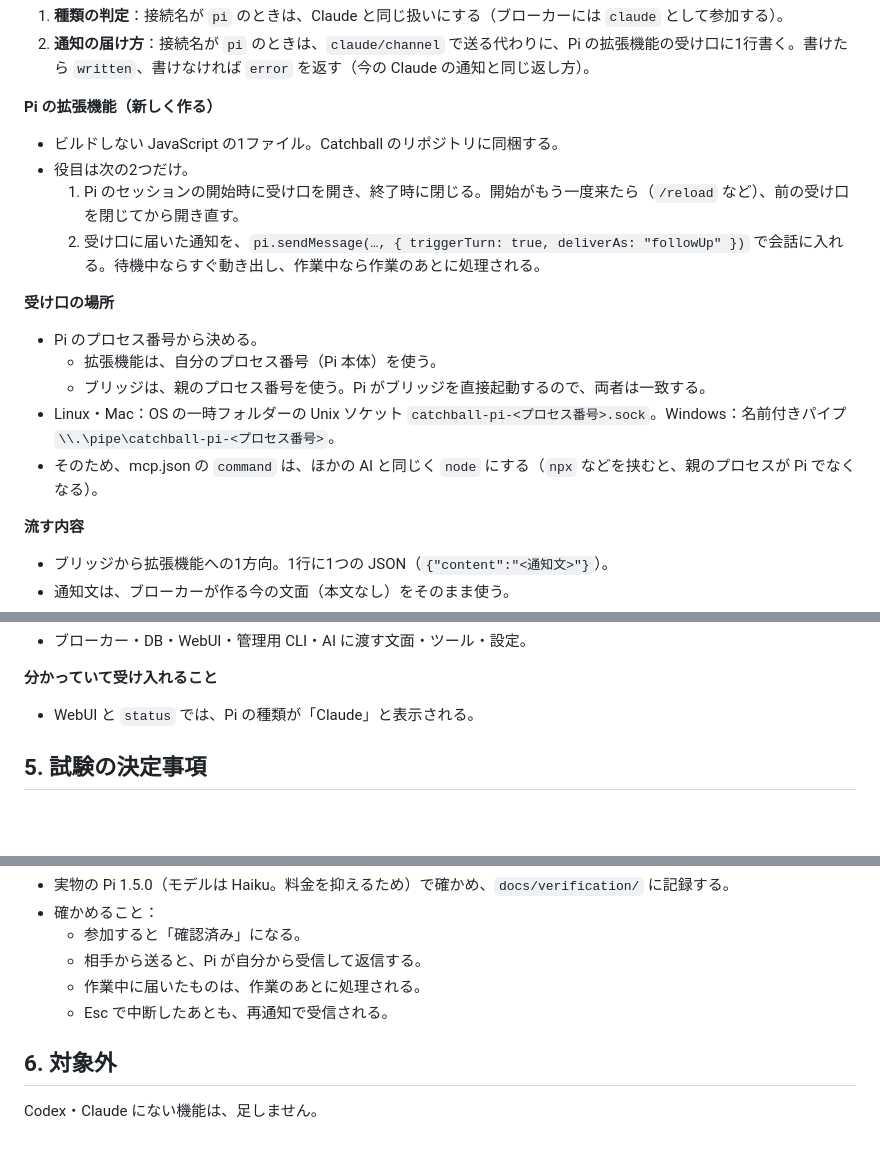
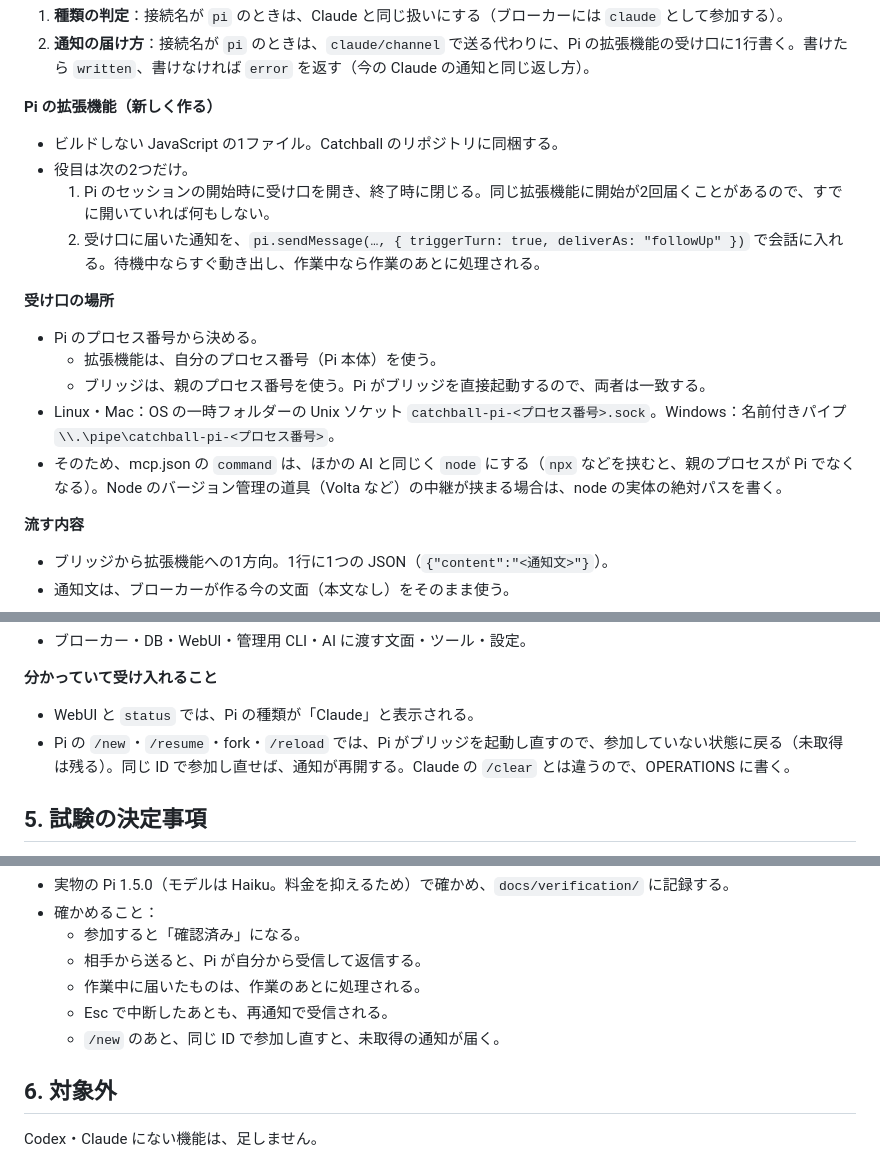
Before and after one commit to Ramo-Inc/Catchball, a Markdown page: docs/design/pi-integration.md, 3 parts joined by grey strips. Rendered like a GitHub page; blank space fills up the shorter version.

```diff
--- a/docs/design/pi-integration.md
+++ b/docs/design/pi-integration.md
@@ -48,7 +48,7 @@ Codex・Claude と同じ形にそろえます。
 **Pi の拡張機能（新しく作る）**
 - ビルドしない JavaScript の1ファイル。Catchball のリポジトリに同梱する。
 - 役目は次の2つだけ。
-  1. Pi のセッションの開始時に受け口を開き、終了時に閉じる。開始がもう一度来たら（`/reload` など）、前の受け口を閉じてから開き直す。
+  1. Pi のセッションの開始時に受け口を開き、終了時に閉じる。同じ拡張機能に開始が2回届くことがあるので、すでに開いていれば何もしない。
   2. 受け口に届いた通知を、`pi.sendMessage(…, { triggerTurn: true, deliverAs: "followUp" })` で会話に入れる。待機中ならすぐ動き出し、作業中なら作業のあとに処理される。
 
 **受け口の場所**
@@ -56,7 +56,7 @@ Codex・Claude と同じ形にそろえます。
   - 拡張機能は、自分のプロセス番号（Pi 本体）を使う。
   - ブリッジは、親のプロセス番号を使う。Pi がブリッジを直接起動するので、両者は一致する。
 - Linux・Mac：OS の一時フォルダーの Unix ソケット `catchball-pi-<プロセス番号>.sock`。Windows：名前付きパイプ `\\.\pipe\catchball-pi-<プロセス番号>`。
-- そのため、mcp.json の `command` は、ほかの AI と同じく `node` にする（`npx` などを挟むと、親のプロセスが Pi でなくなる）。
+- そのため、mcp.json の `command` は、ほかの AI と同じく `node` にする（`npx` などを挟むと、親のプロセスが Pi でなくなる）。Node のバージョン管理の道具（Volta など）の中継が挟まる場合は、node の実体の絶対パスを書く。
 
 **流す内容**
 - ブリッジから拡張機能への1方向。1行に1つの JSON（`{"content":"<通知文>"}`）。
@@ -71,6 +71,7 @@ Codex・Claude と同じ形にそろえます。
 
 **分かっていて受け入れること**
 - WebUI と `status` では、Pi の種類が「Claude」と表示される。
+- Pi の `/new`・`/resume`・fork・`/reload` では、Pi がブリッジを起動し直すので、参加していない状態に戻る（未取得は残る）。同じ ID で参加し直せば、通知が再開する。Claude の `/clear` とは違うので、OPERATIONS に書く。
 
 ## 5. 試験の決定事項
 
@@ -103,6 +104,7 @@ Codex・Claude と同じ形にそろえます。
   - 相手から送ると、Pi が自分から受信して返信する。
   - 作業中に届いたものは、作業のあとに処理される。
   - Esc で中断したあとも、再通知で受信される。
+  - `/new` のあと、同じ ID で参加し直すと、未取得の通知が届く。
 
 ## 6. 対象外
 
```
Also changed, not shown: docs/design/pi-integration-design.md (+29 -4 lines).
